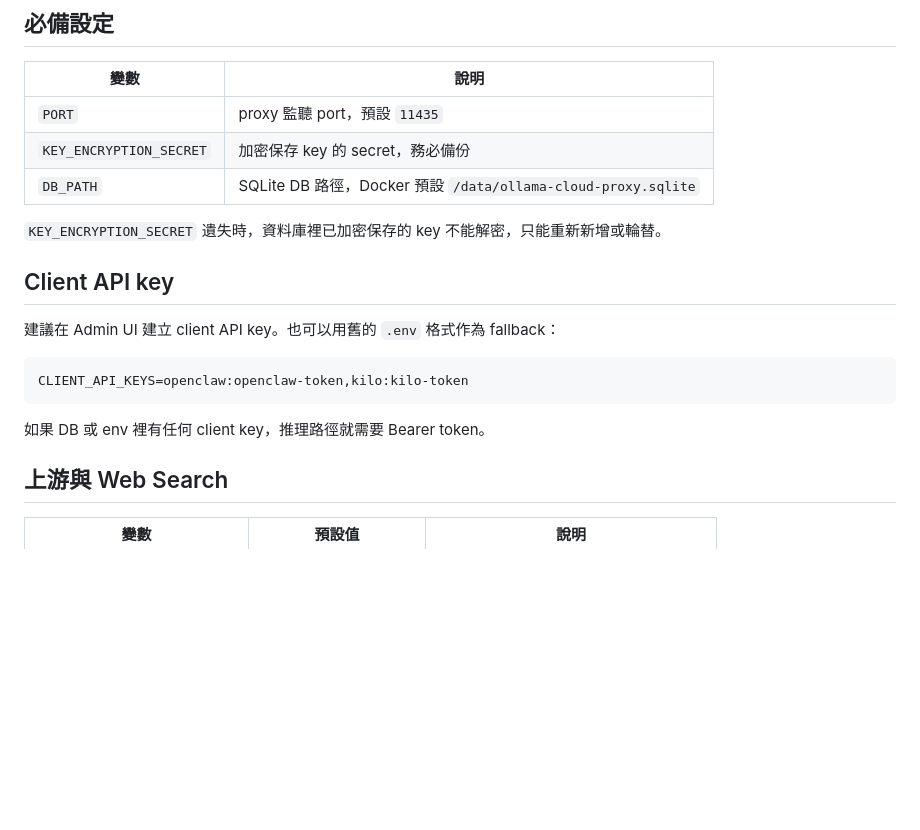
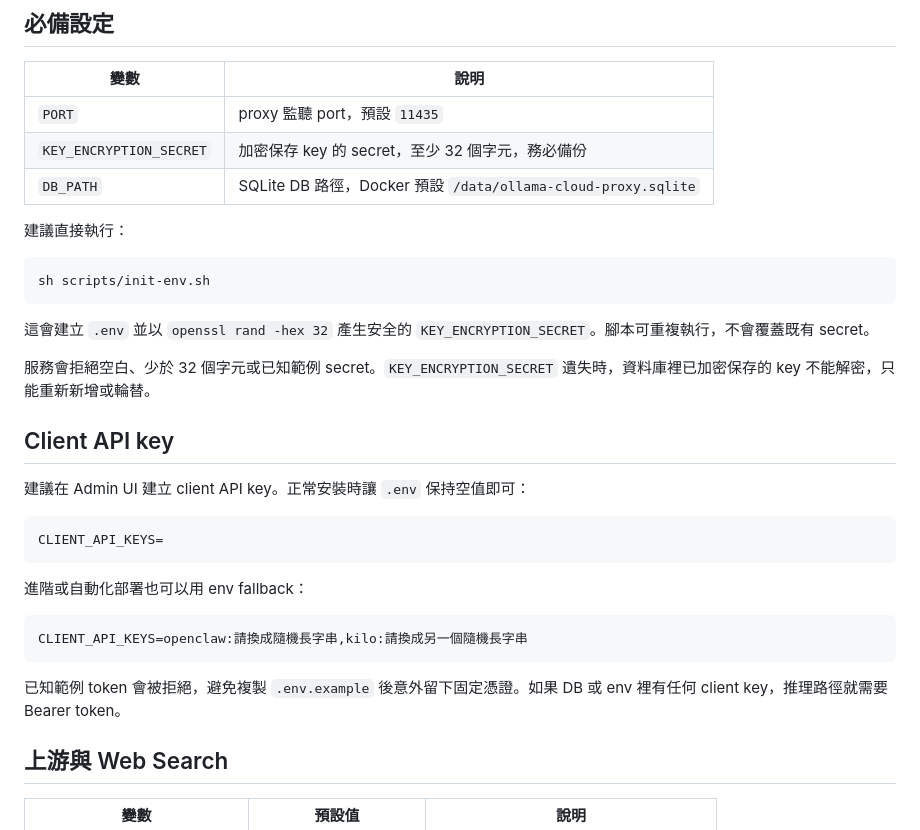
Before and after one commit to WildenChen/ollama-cloud-proxy, a Markdown page: docs/advanced-configuration.md, the part around one of its changes. Rendered like a GitHub page; blank space fills up the shorter version.

````diff
--- a/docs/advanced-configuration.md
+++ b/docs/advanced-configuration.md
@@ -16,20 +16,34 @@ Ollama Cloud Proxy 有兩種 key：
 | 變數 | 說明 |
 | --- | --- |
 | `PORT` | proxy 監聽 port，預設 `11435` |
-| `KEY_ENCRYPTION_SECRET` | 加密保存 key 的 secret，務必備份 |
+| `KEY_ENCRYPTION_SECRET` | 加密保存 key 的 secret，至少 32 個字元，務必備份 |
 | `DB_PATH` | SQLite DB 路徑，Docker 預設 `/data/ollama-cloud-proxy.sqlite` |
 
-`KEY_ENCRYPTION_SECRET` 遺失時，資料庫裡已加密保存的 key 不能解密，只能重新新增或輪替。
+建議直接執行：
+
+```bash
+sh scripts/init-env.sh
+```
+
+這會建立 `.env` 並以 `openssl rand -hex 32` 產生安全的 `KEY_ENCRYPTION_SECRET`。腳本可重複執行，不會覆蓋既有 secret。
+
+服務會拒絕空白、少於 32 個字元或已知範例 secret。`KEY_ENCRYPTION_SECRET` 遺失時，資料庫裡已加密保存的 key 不能解密，只能重新新增或輪替。
 
 ## Client API key
 
-建議在 Admin UI 建立 client API key。也可以用舊的 `.env` 格式作為 fallback：
+建議在 Admin UI 建立 client API key。正常安裝時讓 `.env` 保持空值即可：
 
 ```env
-CLIENT_API_KEYS=openclaw:openclaw-token,kilo:kilo-token
+CLIENT_API_KEYS=
 ```
 
-如果 DB 或 env 裡有任何 client key，推理路徑就需要 Bearer token。
+進階或自動化部署也可以用 env fallback：
+
+```env
+CLIENT_API_KEYS=openclaw:請換成隨機長字串,kilo:請換成另一個隨機長字串
+```
+
+已知範例 token 會被拒絕，避免複製 `.env.example` 後意外留下固定憑證。如果 DB 或 env 裡有任何 client key，推理路徑就需要 Bearer token。
 
 ## 上游與 Web Search
 
````
Also changed, not shown: other parts of docs/advanced-configuration.md (+1 -31 lines).
